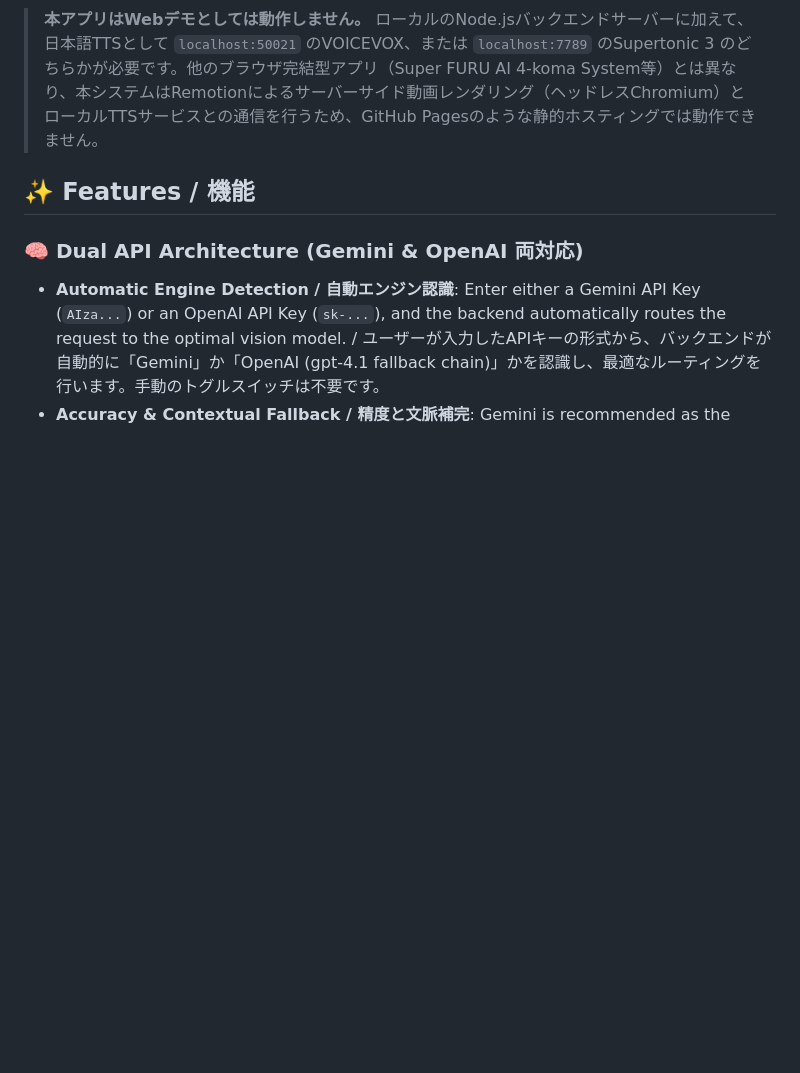
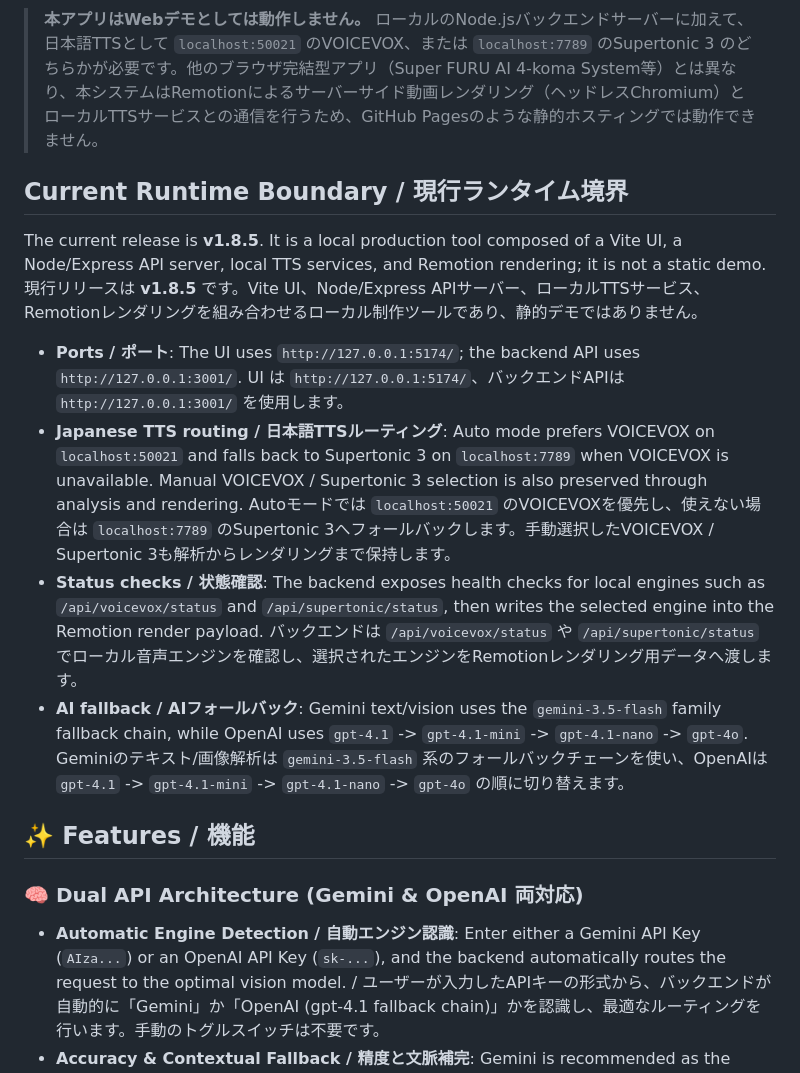
Before and after one commit to FURUYAN1234/ai-voice-comic-maker, a Markdown page: README.md, the part around the change. Rendered like a GitHub page; blank space fills up the shorter version.

Commit message:
docs: sync README with current app behavior

```diff
--- a/README.md
+++ b/README.md
@@ -25,6 +25,20 @@ Super FURU AI 4-koma System などの漫画制作システムによって生成
 > **This application does NOT work as a hosted web demo.** It requires a local Node.js backend server plus at least one local Japanese TTS engine: VOICEVOX on `localhost:50021` or Supertonic 3 on `localhost:7789`. Unlike browser-only apps (e.g., Super FURU AI 4-koma System), this system performs server-side video rendering via Remotion (headless Chromium) and communicates with local TTS services, which are impossible from a static hosting service like GitHub Pages.
 
 > **本アプリはWebデモとしては動作しません。** ローカルのNode.jsバックエンドサーバーに加えて、日本語TTSとして `localhost:50021` のVOICEVOX、または `localhost:7789` のSupertonic 3 のどちらかが必要です。他のブラウザ完結型アプリ（Super FURU AI 4-koma System等）とは異なり、本システムはRemotionによるサーバーサイド動画レンダリング（ヘッドレスChromium）とローカルTTSサービスとの通信を行うため、GitHub Pagesのような静的ホスティングでは動作できません。
+
+## Current Runtime Boundary / 現行ランタイム境界
+
+The current release is **v1.8.5**. It is a local production tool composed of a Vite UI, a Node/Express API server, local TTS services, and Remotion rendering; it is not a static demo.
+現行リリースは **v1.8.5** です。Vite UI、Node/Express APIサーバー、ローカルTTSサービス、Remotionレンダリングを組み合わせるローカル制作ツールであり、静的デモではありません。
+
+* **Ports / ポート**: The UI uses `http://127.0.0.1:5174/`; the backend API uses `http://127.0.0.1:3001/`.
+  UI は `http://127.0.0.1:5174/`、バックエンドAPIは `http://127.0.0.1:3001/` を使用します。
+* **Japanese TTS routing / 日本語TTSルーティング**: Auto mode prefers VOICEVOX on `localhost:50021` and falls back to Supertonic 3 on `localhost:7789` when VOICEVOX is unavailable. Manual VOICEVOX / Supertonic 3 selection is also preserved through analysis and rendering.
+  Autoモードでは `localhost:50021` のVOICEVOXを優先し、使えない場合は `localhost:7789` のSupertonic 3へフォールバックします。手動選択したVOICEVOX / Supertonic 3も解析からレンダリングまで保持します。
+* **Status checks / 状態確認**: The backend exposes health checks for local engines such as `/api/voicevox/status` and `/api/supertonic/status`, then writes the selected engine into the Remotion render payload.
+  バックエンドは `/api/voicevox/status` や `/api/supertonic/status` でローカル音声エンジンを確認し、選択されたエンジンをRemotionレンダリング用データへ渡します。
+* **AI fallback / AIフォールバック**: Gemini text/vision uses the `gemini-3.5-flash` family fallback chain, while OpenAI uses `gpt-4.1` -> `gpt-4.1-mini` -> `gpt-4.1-nano` -> `gpt-4o`.
+  Geminiのテキスト/画像解析は `gemini-3.5-flash` 系のフォールバックチェーンを使い、OpenAIは `gpt-4.1` -> `gpt-4.1-mini` -> `gpt-4.1-nano` -> `gpt-4o` の順に切り替えます。
 
 ## ✨ Features / 機能
 
```
